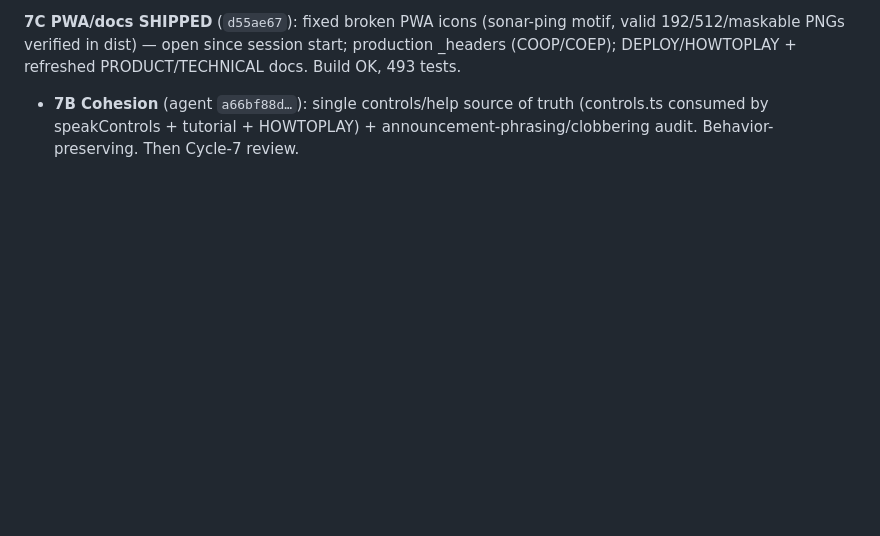
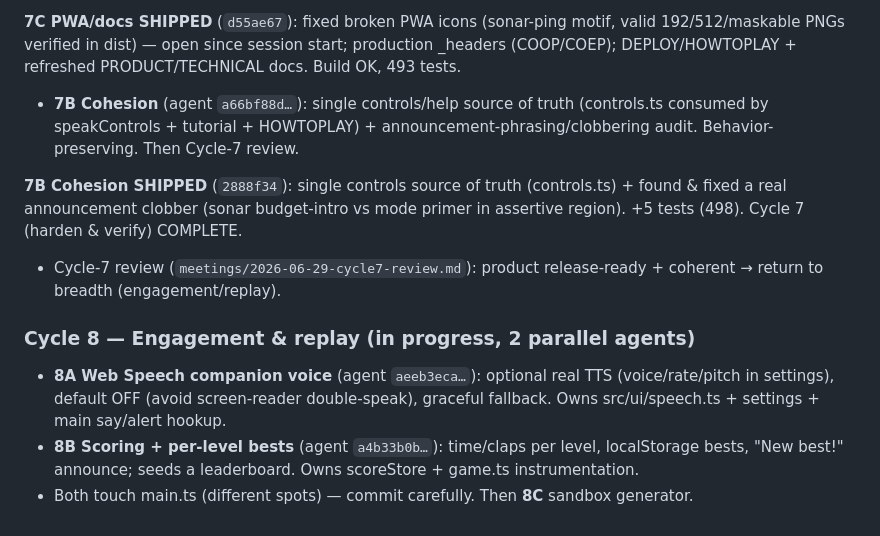
Before and after one commit to itf/umbra, a Markdown page: docs/product/PM-LOG.md, the part around the change. Drawn GitHub-style; blank space fills up the shorter version.

Commit message:
docs(product): cycle-7 complete (harden); launch cycle-8 (TTS voice + scoring)
Co-Authored-By: Claude Opus 4.8 <noreply@anthropic.com>

```diff
--- a/docs/product/PM-LOG.md
+++ b/docs/product/PM-LOG.md
@@ -206,3 +206,17 @@ levels verified as built (careful route survivable, loud route caught, decoy lur
 - **7B Cohesion** (agent `a66bf88d…`): single controls/help source of truth (controls.ts
   consumed by speakControls + tutorial + HOWTOPLAY) + announcement-phrasing/clobbering
   audit. Behavior-preserving. Then Cycle-7 review.
+
+**7B Cohesion SHIPPED** (`2888f34`): single controls source of truth (controls.ts) + found
+& fixed a real announcement clobber (sonar budget-intro vs mode primer in assertive region).
++5 tests (498). Cycle 7 (harden & verify) COMPLETE.
+- Cycle-7 review (`meetings/2026-06-29-cycle7-review.md`): product release-ready + coherent
+  → return to breadth (engagement/replay).
+
+### Cycle 8 — Engagement & replay (in progress, 2 parallel agents)
+- **8A Web Speech companion voice** (agent `aeeb3eca…`): optional real TTS (voice/rate/pitch
+  in settings), default OFF (avoid screen-reader double-speak), graceful fallback. Owns
+  src/ui/speech.ts + settings + main say/alert hookup.
+- **8B Scoring + per-level bests** (agent `a4b33b0b…`): time/claps per level, localStorage
+  bests, "New best!" announce; seeds a leaderboard. Owns scoreStore + game.ts instrumentation.
+- Both touch main.ts (different spots) — commit carefully. Then **8C** sandbox generator.
```
Also changed, not shown: 1 other file.
